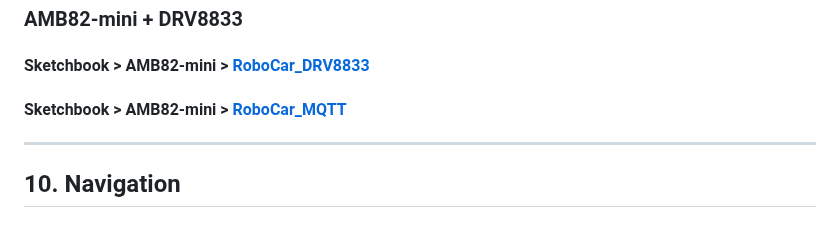
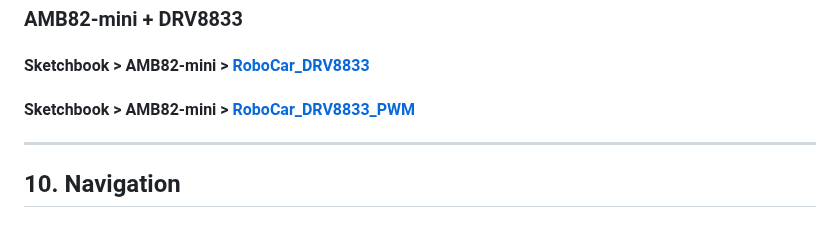
Before and after one commit to rkuo2000/Robots-AMB82mini, a Markdown page: README.md, the part around the change. Rendered like a GitHub page.

```diff
--- a/README.md
+++ b/README.md
@@ -64,7 +64,7 @@ AMB82-mini **Aout** pin connect to PAM8403 channel left/right<br>
 ### AMB82-mini + DRV8833
 #### Sketchbook > AMB82-mini > [RoboCar_DRV8833](https://github.com/rkuo2000/Robots/blob/main/AMB82-mini/RoboCar_DRV8833_PWM/RoboCar_DRV8833_PWM.ino)
 
-#### Sketchbook > AMB82-mini > [RoboCar_MQTT](https://github.com/rkuo2000/Robots/blob/main/AMB82-mini/RoboCar_DRV8833_PWM/RoboCar_DRV8833_MQTT.ino)
+#### Sketchbook > AMB82-mini > [RoboCar_DRV8833_PWM](https://github.com/rkuo2000/Robots-AMB82mini/blob/main/AMB82-mini/RoboCar_DRV8833_PWM/RoboCar_DRV8833_PWM.ino)
 
 ---
 ## 10. Navigation
```
